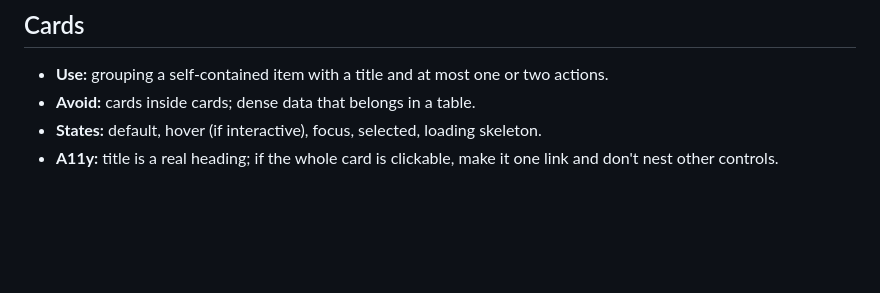
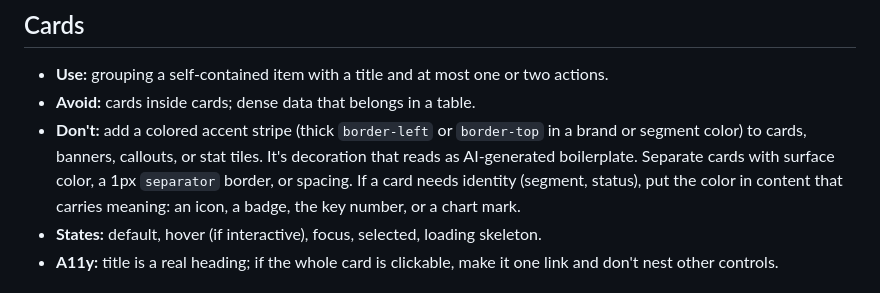
Before and after one commit to namtran6701/Video-Analyzer, a Markdown page: skills/nam-design-principle/components.md, the part around the change. GitHub-like rendering; blank space fills up the shorter version.

Commit message:
docs(nam-design-principle): ban colored accent stripes on cards
Claude-Session: https://claude.ai/code/session_01PBiL33EAdptFJENp7zMfkf

```diff
--- a/skills/nam-design-principle/components.md
+++ b/skills/nam-design-principle/components.md
@@ -55,6 +55,7 @@ Each component lists when to use it, when not to, its required states, and acces
 
 - **Use:** grouping a self-contained item with a title and at most one or two actions.
 - **Avoid:** cards inside cards; dense data that belongs in a table.
+- **Don't:** add a colored accent stripe (thick `border-left` or `border-top` in a brand or segment color) to cards, banners, callouts, or stat tiles. It's decoration that reads as AI-generated boilerplate. Separate cards with surface color, a 1px `separator` border, or spacing. If a card needs identity (segment, status), put the color in content that carries meaning: an icon, a badge, the key number, or a chart mark.
 - **States:** default, hover (if interactive), focus, selected, loading skeleton.
 - **A11y:** title is a real heading; if the whole card is clickable, make it one link and don't nest other controls.
 
```
Also changed, not shown: skills/nam-design-principle/SKILL.md (+1 -0 lines).
